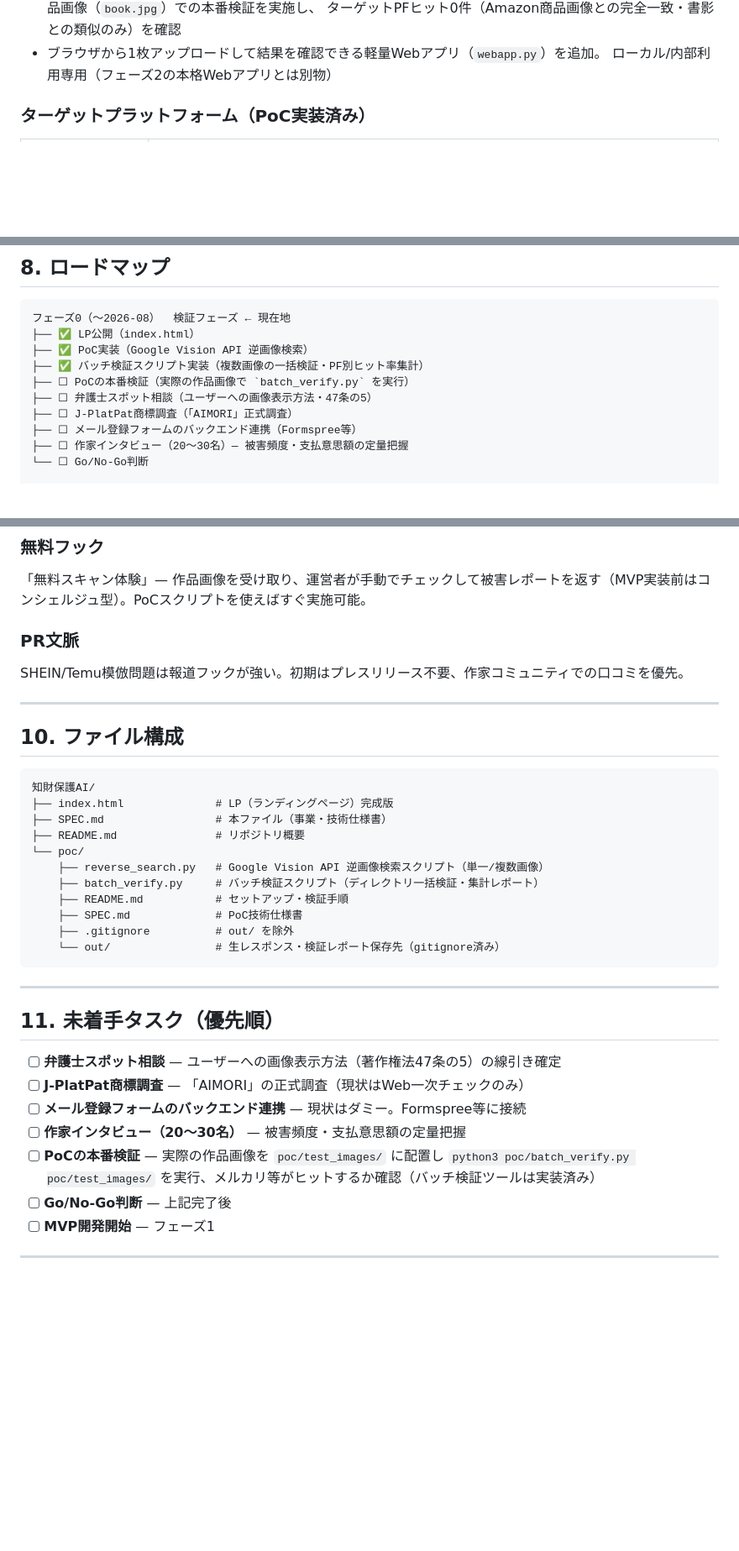
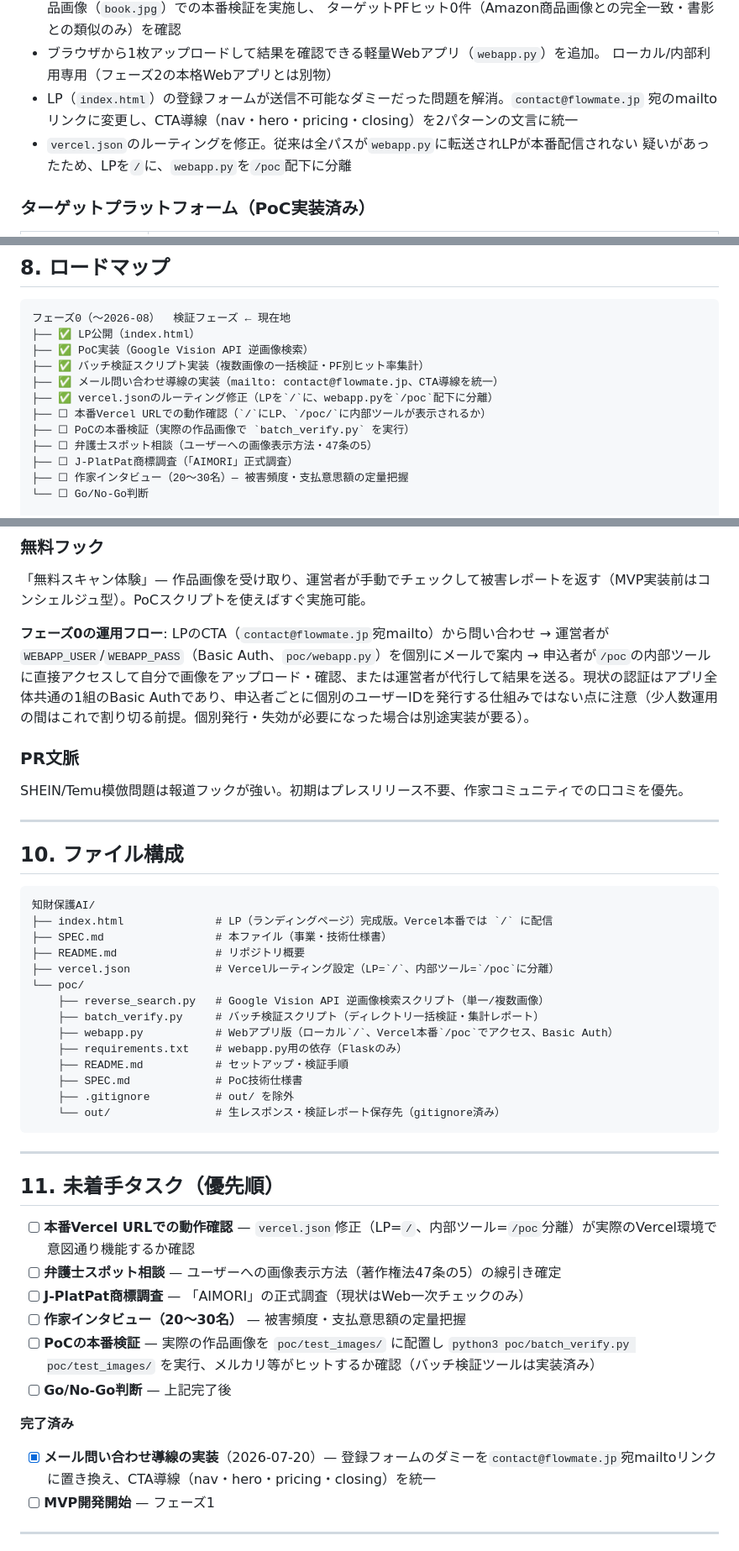
Before and after one commit to ops324/aimori, a Markdown page: SPEC.md, 3 parts joined by grey strips. Shown at 84% size. Drawn GitHub-style; blank space fills up the shorter version.

````diff
--- a/SPEC.md
+++ b/SPEC.md
@@ -98,6 +98,10 @@ poc/
   ターゲットPFヒット0件（Amazon商品画像との完全一致・書影との類似のみ）を確認
 - ブラウザから1枚アップロードして結果を確認できる軽量Webアプリ（`webapp.py`）を追加。
   ローカル/内部利用専用（フェーズ2の本格Webアプリとは別物）
+- LP（`index.html`）の登録フォームが送信不可能なダミーだった問題を解消。`contact@flowmate.jp`
+  宛のmailtoリンクに変更し、CTA導線（nav・hero・pricing・closing）を2パターンの文言に統一
+- `vercel.json`のルーティングを修正。従来は全パスが`webapp.py`に転送されLPが本番配信されない
+  疑いがあったため、LPを`/`に、`webapp.py`を`/poc`配下に分離
 
 ### ターゲットプラットフォーム（PoC実装済み）
 
@@ -183,10 +187,12 @@ poc/
 ├── ✅ LP公開（index.html）
 ├── ✅ PoC実装（Google Vision API 逆画像検索）
 ├── ✅ バッチ検証スクリプト実装（複数画像の一括検証・PF別ヒット率集計）
+├── ✅ メール問い合わせ導線の実装（mailto: contact@flowmate.jp、CTA導線を統一）
+├── ✅ vercel.jsonのルーティング修正（LPを`/`に、webapp.pyを`/poc`配下に分離）
+├── ☐ 本番Vercel URLでの動作確認（`/`にLP、`/poc/`に内部ツールが表示されるか）
 ├── ☐ PoCの本番検証（実際の作品画像で `batch_verify.py` を実行）
 ├── ☐ 弁護士スポット相談（ユーザーへの画像表示方法・47条の5）
 ├── ☐ J-PlatPat商標調査（「AIMORI」正式調査）
-├── ☐ メール登録フォームのバックエンド連携（Formspree等）
 ├── ☐ 作家インタビュー（20〜30名）— 被害頻度・支払意思額の定量把握
 └── ☐ Go/No-Go判断
 
@@ -220,6 +226,8 @@ poc/
 ### 無料フック
 「無料スキャン体験」— 作品画像を受け取り、運営者が手動でチェックして被害レポートを返す（MVP実装前はコンシェルジュ型）。PoCスクリプトを使えばすぐ実施可能。
 
+**フェーズ0の運用フロー**: LPのCTA（`contact@flowmate.jp`宛mailto）から問い合わせ → 運営者が`WEBAPP_USER`/`WEBAPP_PASS`（Basic Auth、`poc/webapp.py`）を個別にメールで案内 → 申込者が`/poc`の内部ツールに直接アクセスして自分で画像をアップロード・確認、または運営者が代行して結果を送る。現状の認証はアプリ全体共通の1組のBasic Authであり、申込者ごとに個別のユーザーIDを発行する仕組みではない点に注意（少人数運用の間はこれで割り切る前提。個別発行・失効が必要になった場合は別途実装が要る）。
+
 ### PR文脈
 SHEIN/Temu模倣問題は報道フックが強い。初期はプレスリリース不要、作家コミュニティでの口コミを優先。
 
@@ -229,12 +237,15 @@ SHEIN/Temu模倣問題は報道フックが強い。初期はプレスリリー
 
 ```
 知財保護AI/
-├── index.html              # LP（ランディングページ）完成版
+├── index.html              # LP（ランディングページ）完成版。Vercel本番では `/` に配信
 ├── SPEC.md                 # 本ファイル（事業・技術仕様書）
 ├── README.md               # リポジトリ概要
+├── vercel.json             # Vercelルーティング設定（LP=`/`、内部ツール=`/poc`に分離）
 └── poc/
     ├── reverse_search.py   # Google Vision API 逆画像検索スクリプト（単一/複数画像）
     ├── batch_verify.py     # バッチ検証スクリプト（ディレクトリ一括検証・集計レポート）
+    ├── webapp.py           # Webアプリ版（ローカル`/`、Vercel本番`/poc`でアクセス、Basic Auth）
+    ├── requirements.txt    # webapp.py用の依存（Flaskのみ）
     ├── README.md           # セットアップ・検証手順
     ├── SPEC.md             # PoC技術仕様書
     ├── .gitignore          # out/ を除外
@@ -245,12 +256,15 @@ SHEIN/Temu模倣問題は報道フックが強い。初期はプレスリリー
 
 ## 11. 未着手タスク（優先順）
 
+- [ ] **本番Vercel URLでの動作確認** — `vercel.json`修正（LP=`/`、内部ツール=`/poc`分離）が実際のVercel環境で意図通り機能するか確認
 - [ ] **弁護士スポット相談** — ユーザーへの画像表示方法（著作権法47条の5）の線引き確定
 - [ ] **J-PlatPat商標調査** — 「AIMORI」の正式調査（現状はWeb一次チェックのみ）
-- [ ] **メール登録フォームのバックエンド連携** — 現状はダミー。Formspree等に接続
 - [ ] **作家インタビュー（20〜30名）** — 被害頻度・支払意思額の定量把握
 - [ ] **PoCの本番検証** — 実際の作品画像を `poc/test_images/` に配置し `python3 poc/batch_verify.py poc/test_images/` を実行、メルカリ等がヒットするか確認（バッチ検証ツールは実装済み）
 - [ ] **Go/No-Go判断** — 上記完了後
+
+**完了済み**
+- [x] **メール問い合わせ導線の実装**（2026-07-20）— 登録フォームのダミーを`contact@flowmate.jp`宛mailtoリンクに置き換え、CTA導線（nav・hero・pricing・closing）を統一
 - [ ] **MVP開発開始** — フェーズ1
 
 ---
````
Also changed, not shown: poc/README.md (+3 -0 lines), poc/SPEC.md (+9 -4 lines).
